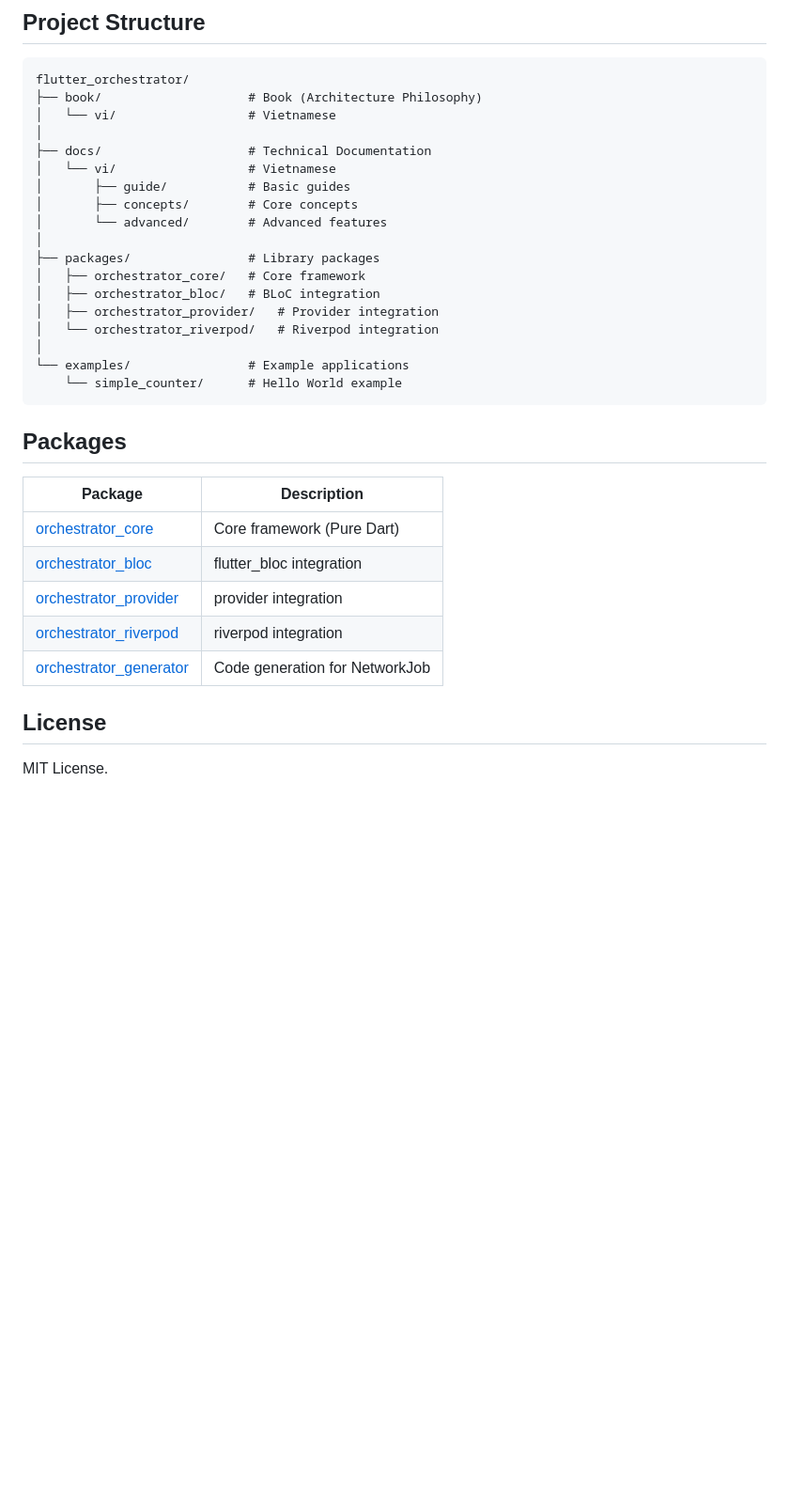
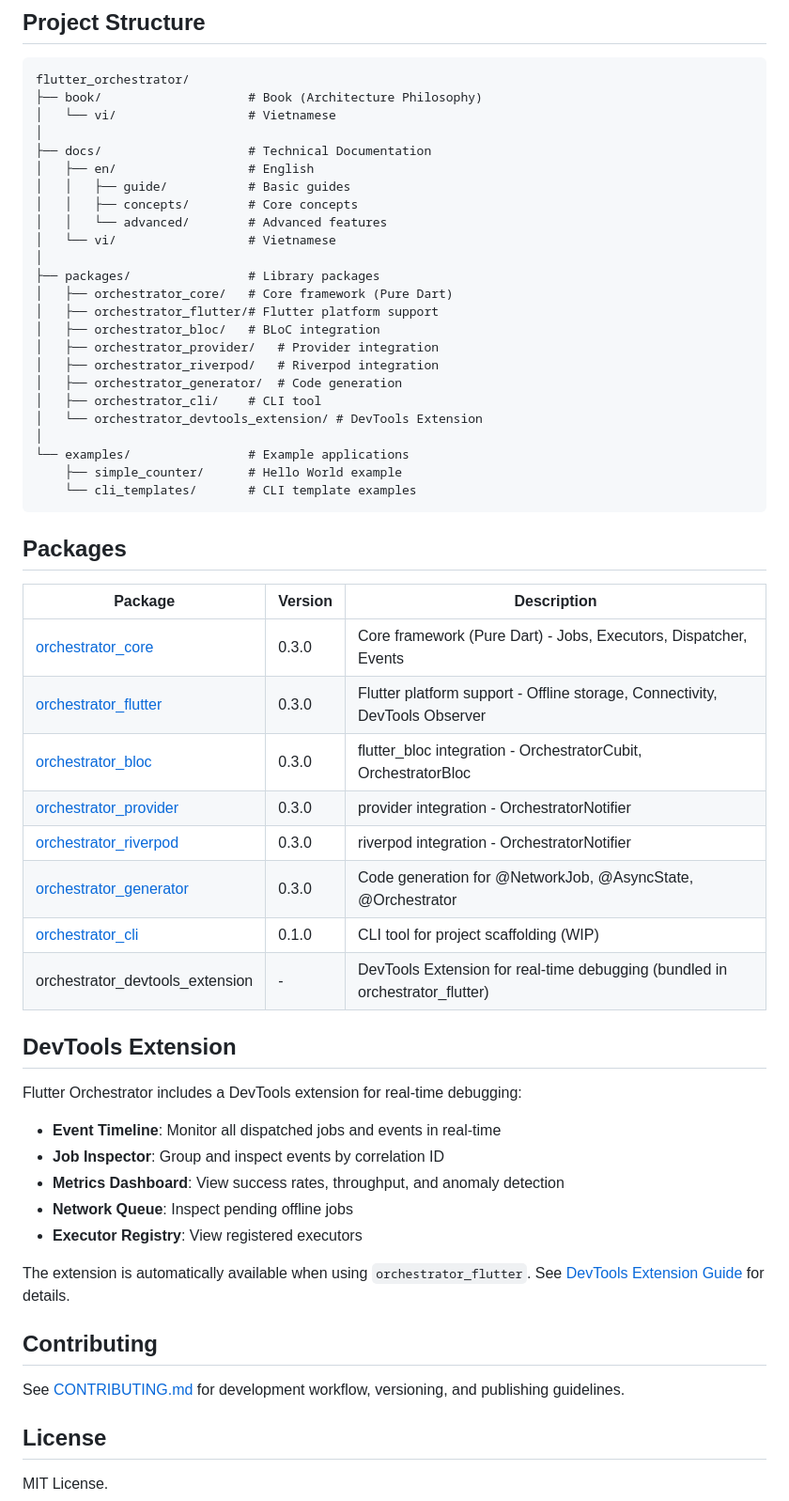
Before and after one commit to lploc94/flutter_orchestrator, a Markdown page: README.md, the part around the change printed below. Shown: that part at 94% size. Rendered like a GitHub page; blank space fills up the shorter version.

Commit message:
docs: update README with all packages and add DevTools extension guide
- Added orchestrator_flutter, orchestrator_cli, orchestrator_devtools_extension to README
- Added version numbers to packages table
- Created DevTools Extension documentation (EN/VI)
- Added Contributing section link

````diff
--- a/README.md
+++ b/README.md
@@ -99,30 +107,55 @@ flutter_orchestrator/
 │   └── vi/                  # Vietnamese
 │
 ├── docs/                    # Technical Documentation
+│   ├── en/                  # English
+│   │   ├── guide/           # Basic guides
+│   │   ├── concepts/        # Core concepts
+│   │   └── advanced/        # Advanced features
 │   └── vi/                  # Vietnamese
-│       ├── guide/           # Basic guides
-│       ├── concepts/        # Core concepts
-│       └── advanced/        # Advanced features
 │
 ├── packages/                # Library packages
-│   ├── orchestrator_core/   # Core framework
+│   ├── orchestrator_core/   # Core framework (Pure Dart)
+│   ├── orchestrator_flutter/# Flutter platform support
 │   ├── orchestrator_bloc/   # BLoC integration
 │   ├── orchestrator_provider/   # Provider integration
-│   └── orchestrator_riverpod/   # Riverpod integration
+│   ├── orchestrator_riverpod/   # Riverpod integration
+│   ├── orchestrator_generator/  # Code generation
+│   ├── orchestrator_cli/    # CLI tool
+│   └── orchestrator_devtools_extension/ # DevTools Extension
 │
 └── examples/                # Example applications
-    └── simple_counter/      # Hello World example
+    ├── simple_counter/      # Hello World example
+    └── cli_templates/       # CLI template examples
 ```
 
 ## Packages
 
-| Package | Description |
-|---------|-------------|
-| [orchestrator_core](packages/orchestrator_core) | Core framework (Pure Dart) |
-| [orchestrator_bloc](packages/orchestrator_bloc) | flutter_bloc integration |
-| [orchestrator_provider](packages/orchestrator_provider) | provider integration |
-| [orchestrator_riverpod](packages/orchestrator_riverpod) | riverpod integration |
-| [orchestrator_generator](packages/orchestrator_generator) | Code generation for NetworkJob |
+| Package | Version | Description |
+|---------|---------|-------------|
+| [orchestrator_core](packages/orchestrator_core) | 0.3.0 | Core framework (Pure Dart) - Jobs, Executors, Dispatcher, Events |
+| [orchestrator_flutter](packages/orchestrator_flutter) | 0.3.0 | Flutter platform support - Offline storage, Connectivity, DevTools Observer |
+| [orchestrator_bloc](packages/orchestrator_bloc) | 0.3.0 | flutter_bloc integration - OrchestratorCubit, OrchestratorBloc |
+| [orchestrator_provider](packages/orchestrator_provider) | 0.3.0 | provider integration - OrchestratorNotifier |
+| [orchestrator_riverpod](packages/orchestrator_riverpod) | 0.3.0 | riverpod integration - OrchestratorNotifier |
+| [orchestrator_generator](packages/orchestrator_generator) | 0.3.0 | Code generation for @NetworkJob, @AsyncState, @Orchestrator |
+| [orchestrator_cli](packages/orchestrator_cli) | 0.1.0 | CLI tool for project scaffolding (WIP) |
+| orchestrator_devtools_extension | - | DevTools Extension for real-time debugging (bundled in orchestrator_flutter) |
+
+## DevTools Extension
+
+Flutter Orchestrator includes a DevTools extension for real-time debugging:
+
+- **Event Timeline**: Monitor all dispatched jobs and events in real-time
+- **Job Inspector**: Group and inspect events by correlation ID
+- **Metrics Dashboard**: View success rates, throughput, and anomaly detection
+- **Network Queue**: Inspect pending offline jobs
+- **Executor Registry**: View registered executors
+
+The extension is automatically available when using `orchestrator_flutter`. See [DevTools Extension Guide](docs/en/advanced/devtools-extension.md) for details.
+
+## Contributing
+
+See [CONTRIBUTING.md](CONTRIBUTING.md) for development workflow, versioning, and publishing guidelines.
 
 ## License
 
````
Also changed, not shown: other parts of README.md (+8 -0 lines), 2 other files.
